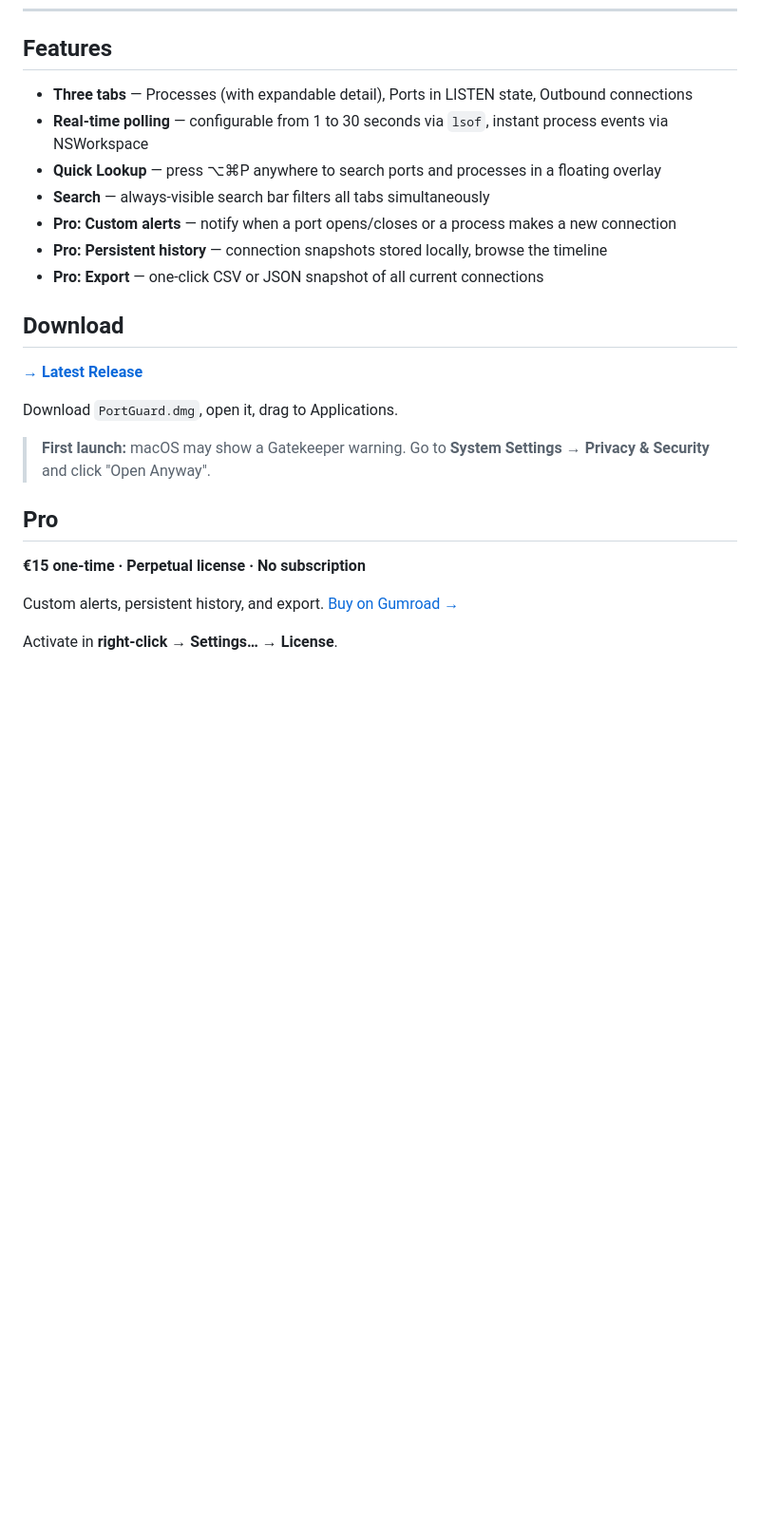
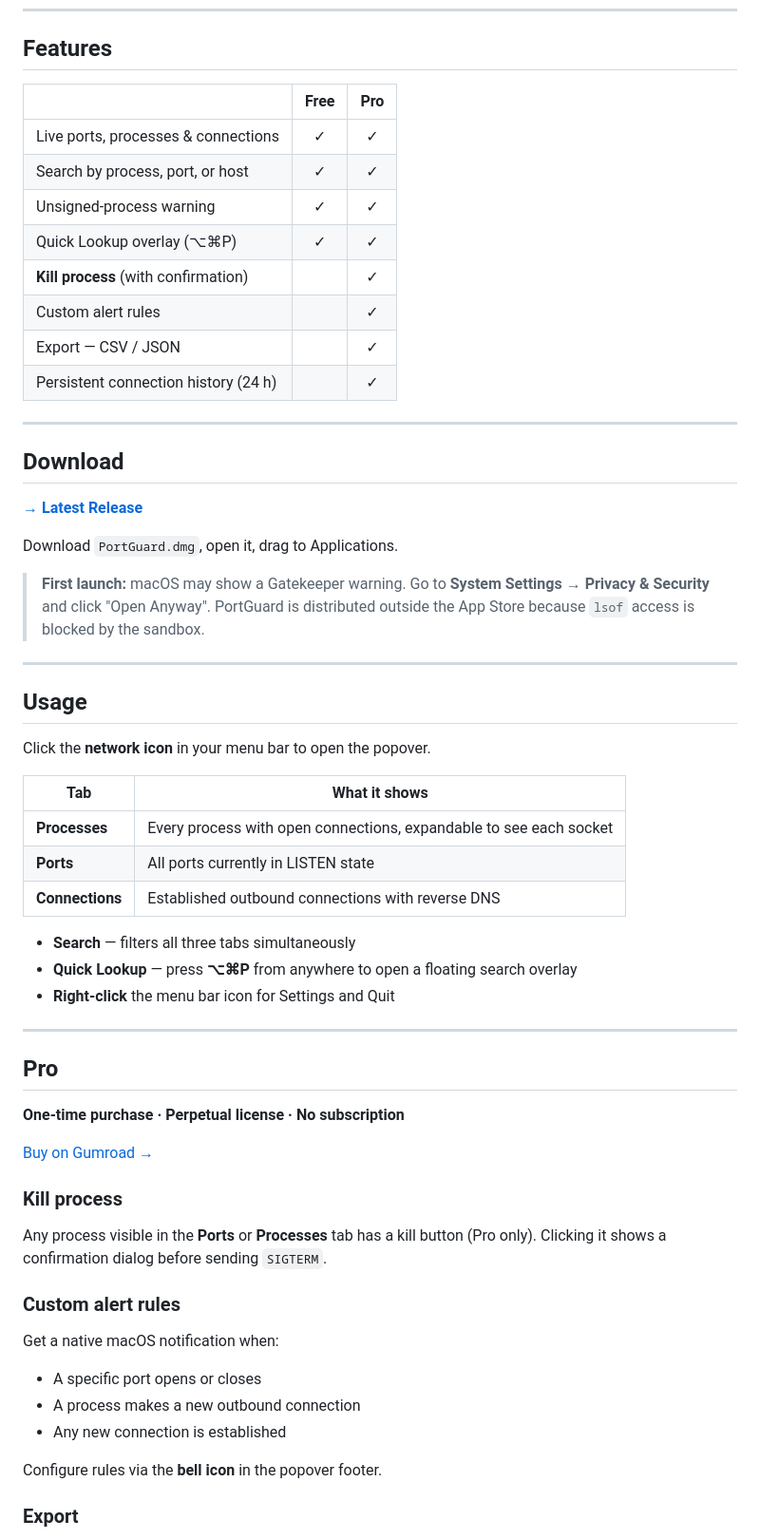
Before and after one commit to Invernomut0/PortGuard, a Markdown page: PortGuard/README.md, the part around one of its changes. Shown at 95% size. Rendered like a GitHub page; blank space fills up the shorter version.

```diff
--- a/PortGuard/README.md
+++ b/PortGuard/README.md
@@ -12,13 +12,18 @@ Built for developers who want to know "who is using port 3000?" without opening
 
 ## Features
 
-- **Three tabs** — Processes (with expandable detail), Ports in LISTEN state, Outbound connections
-- **Real-time polling** — configurable from 1 to 30 seconds via `lsof`, instant process events via NSWorkspace
-- **Quick Lookup** — press ⌥⌘P anywhere to search ports and processes in a floating overlay
-- **Search** — always-visible search bar filters all tabs simultaneously
-- **Pro: Custom alerts** — notify when a port opens/closes or a process makes a new connection
-- **Pro: Persistent history** — connection snapshots stored locally, browse the timeline
-- **Pro: Export** — one-click CSV or JSON snapshot of all current connections
+| | Free | Pro |
+|---|:---:|:---:|
+| Live ports, processes & connections | ✓ | ✓ |
+| Search by process, port, or host | ✓ | ✓ |
+| Unsigned-process warning | ✓ | ✓ |
+| Quick Lookup overlay (⌥⌘P) | ✓ | ✓ |
+| **Kill process** (with confirmation) | | ✓ |
+| Custom alert rules | | ✓ |
+| Export — CSV / JSON | | ✓ |
+| Persistent connection history (24 h) | | ✓ |
+
+---
 
 ## Download
 
@@ -26,12 +31,44 @@ Built for developers who want to know "who is using port 3000?" without opening
 
 Download `PortGuard.dmg`, open it, drag to Applications.
 
-> **First launch:** macOS may show a Gatekeeper warning. Go to **System Settings → Privacy & Security** and click "Open Anyway".
+> **First launch:** macOS may show a Gatekeeper warning. Go to **System Settings → Privacy & Security** and click "Open Anyway". PortGuard is distributed outside the App Store because `lsof` access is blocked by the sandbox.
+
+---
+
+## Usage
+
+Click the **network icon** in your menu bar to open the popover.
+
+| Tab | What it shows |
+|---|---|
+| **Processes** | Every process with open connections, expandable to see each socket |
+| **Ports** | All ports currently in LISTEN state |
+| **Connections** | Established outbound connections with reverse DNS |
+
+- **Search** — filters all three tabs simultaneously
+- **Quick Lookup** — press **⌥⌘P** from anywhere to open a floating search overlay
+- **Right-click** the menu bar icon for Settings and Quit
+
+---
 
 ## Pro
 
-**€15 one-time · Perpetual license · No subscription**
+**One-time purchase · Perpetual license · No subscription**
 
-Custom alerts, persistent history, and export. [Buy on Gumroad →](https://gumroad.com/l/portguard)
+[Buy on Gumroad →](https://invernomuto.gumroad.com/l/portguard)
 
-Activate in **right-click → Settings… → License**.
+### Kill process
+
+Any process visible in the **Ports** or **Processes** tab has a kill button (Pro only). Clicking it shows a confirmation dialog before sending `SIGTERM`.
+
+### Custom alert rules
+
+Get a native macOS notification when:
+- A specific port opens or closes
+- A process makes a new outbound connection
+- Any new connection is established
+
+Configure rules via the **bell icon** in the popover footer.
+
+### Export
+
```
Also changed, not shown: other parts of PortGuard/README.md (+47 -26 lines).
